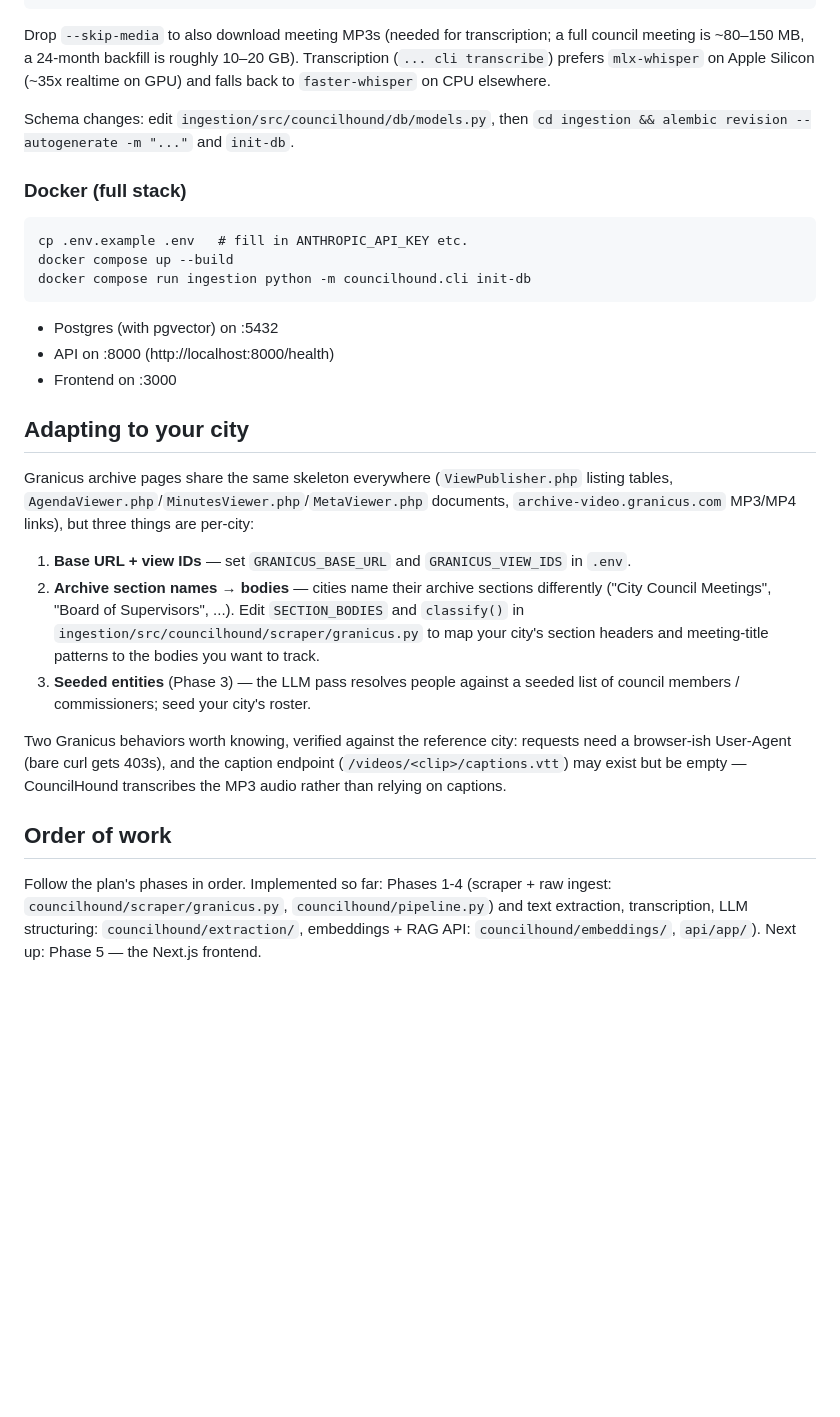
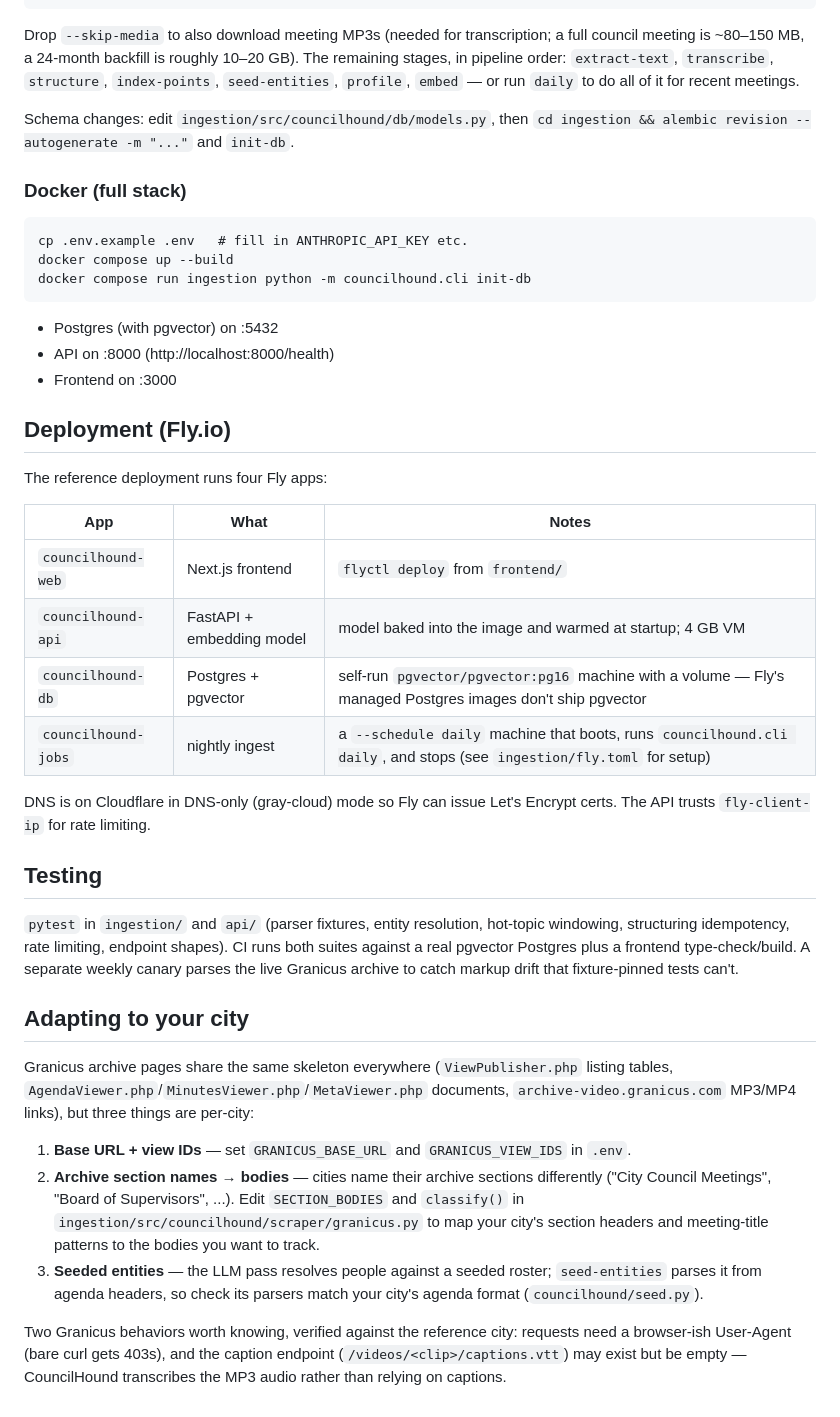
Before and after one commit to brown2hm/councilhound, a Markdown page: README.md, the part around one of its changes. Drawn GitHub-style; blank space fills up the shorter version.

```diff
--- a/README.md
+++ b/README.md
@@ -51,9 +94,9 @@ PYTHONPATH=src ../.venv/bin/python -m councilhound.cli status
 
 Drop `--skip-media` to also download meeting MP3s (needed for transcription;
 a full council meeting is ~80–150 MB, a 24-month backfill is roughly
-10–20 GB). Transcription (`... cli transcribe`) prefers `mlx-whisper` on
-Apple Silicon (~35x realtime on GPU) and falls back to `faster-whisper` on
-CPU elsewhere.
+10–20 GB). The remaining stages, in pipeline order: `extract-text`,
+`transcribe`, `structure`, `index-points`, `seed-entities`, `profile`,
+`embed` — or run `daily` to do all of it for recent meetings.
 
 Schema changes: edit `ingestion/src/councilhound/db/models.py`, then
 `cd ingestion && alembic revision --autogenerate -m "..."` and `init-db`.
@@ -70,6 +113,28 @@ docker compose run ingestion python -m councilhound.cli init-db
 - API on :8000 (http://localhost:8000/health)
 - Frontend on :3000
 
+## Deployment (Fly.io)
+
+The reference deployment runs four Fly apps:
+
+| App | What | Notes |
+|---|---|---|
+| `councilhound-web` | Next.js frontend | `flyctl deploy` from `frontend/` |
+| `councilhound-api` | FastAPI + embedding model | model baked into the image and warmed at startup; 4 GB VM |
+| `councilhound-db` | Postgres + pgvector | self-run `pgvector/pgvector:pg16` machine with a volume — Fly's managed Postgres images don't ship pgvector |
+| `councilhound-jobs` | nightly ingest | a `--schedule daily` machine that boots, runs `councilhound.cli daily`, and stops (see `ingestion/fly.toml` for setup) |
+
+DNS is on Cloudflare in DNS-only (gray-cloud) mode so Fly can issue
+Let's Encrypt certs. The API trusts `fly-client-ip` for rate limiting.
+
+## Testing
+
+`pytest` in `ingestion/` and `api/` (parser fixtures, entity resolution,
+hot-topic windowing, structuring idempotency, rate limiting, endpoint
+shapes). CI runs both suites against a real pgvector Postgres plus a
+frontend type-check/build. A separate weekly canary parses the live Granicus
+archive to catch markup drift that fixture-pinned tests can't.
+
 ## Adapting to your city
 
 Granicus archive pages share the same skeleton everywhere (`ViewPublisher.php`
@@ -84,18 +149,11 @@ per-city:
    `SECTION_BODIES` and `classify()` in
    `ingestion/src/councilhound/scraper/granicus.py` to map your city's section
    headers and meeting-title patterns to the bodies you want to track.
-3. **Seeded entities** (Phase 3) — the LLM pass resolves people against a
-   seeded list of council members / commissioners; seed your city's roster.
+3. **Seeded entities** — the LLM pass resolves people against a seeded
+   roster; `seed-entities` parses it from agenda headers, so check its
+   parsers match your city's agenda format (`councilhound/seed.py`).
 
 Two Granicus behaviors worth knowing, verified against the reference city:
 requests need a browser-ish User-Agent (bare curl gets 403s), and the
 caption endpoint (`/videos/<clip>/captions.vtt`) may exist but be empty —
 CouncilHound transcribes the MP3 audio rather than relying on captions.
-
-## Order of work
-
-Follow the plan's phases in order. Implemented so far: Phases 1-4 (scraper +
-raw ingest: `councilhound/scraper/granicus.py`, `councilhound/pipeline.py`) and
-text extraction, transcription, LLM structuring: `councilhound/extraction/`,
-embeddings + RAG API: `councilhound/embeddings/`, `api/app/`). Next up:
-Phase 5 — the Next.js frontend.
```
Also changed, not shown: other parts of README.md (+56 -13 lines).
